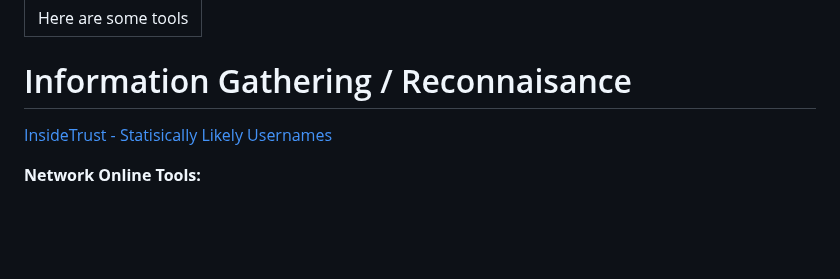
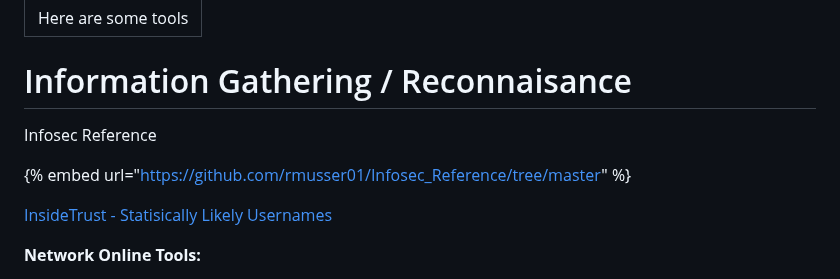
Before and after one commit to rottaj/Rotta-Rocks, a Markdown page: ethical-hacking/information-gathering-reconnaisance/README.md, the part around the change. Rendered like a GitHub page; blank space fills up the shorter version.

Commit message:
GITBOOK-259: change request with no subject merged in GitBook

```diff
--- a/ethical-hacking/information-gathering-reconnaisance/README.md
+++ b/ethical-hacking/information-gathering-reconnaisance/README.md
@@ -3,6 +3,10 @@ description: Here are some tools
 ---
 
 # Information Gathering / Reconnaisance
+
+Infosec Reference
+
+{% embed url="https://github.com/rmusser01/Infosec_Reference/tree/master" %}
 
 [InsideTrust - Statisically Likely Usernames](https://github.com/insidetrust/statistically-likely-usernames)
 
```
